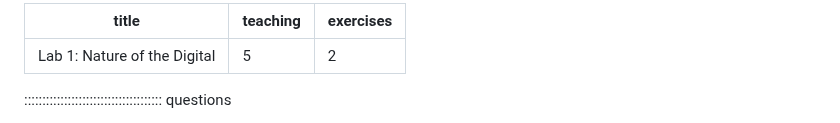
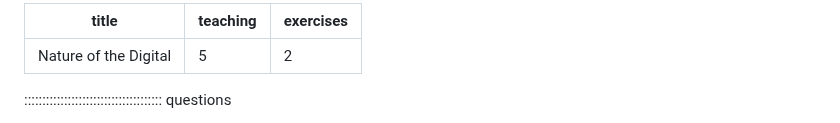
Before and after one commit to jesseajohnston/si667-2023-labs, a Markdown page: episodes/01-nature-of-digital.md, the part around the change. Drawn GitHub-style.

Commit message:
update episode 01

```diff
--- a/episodes/01-nature-of-digital.md
+++ b/episodes/01-nature-of-digital.md
@@ -1,5 +1,5 @@
 ---
-title: 'Lab 1: Nature of the Digital'
+title: 'Nature of the Digital'
 teaching: 5
 exercises: 2
 ---
```
